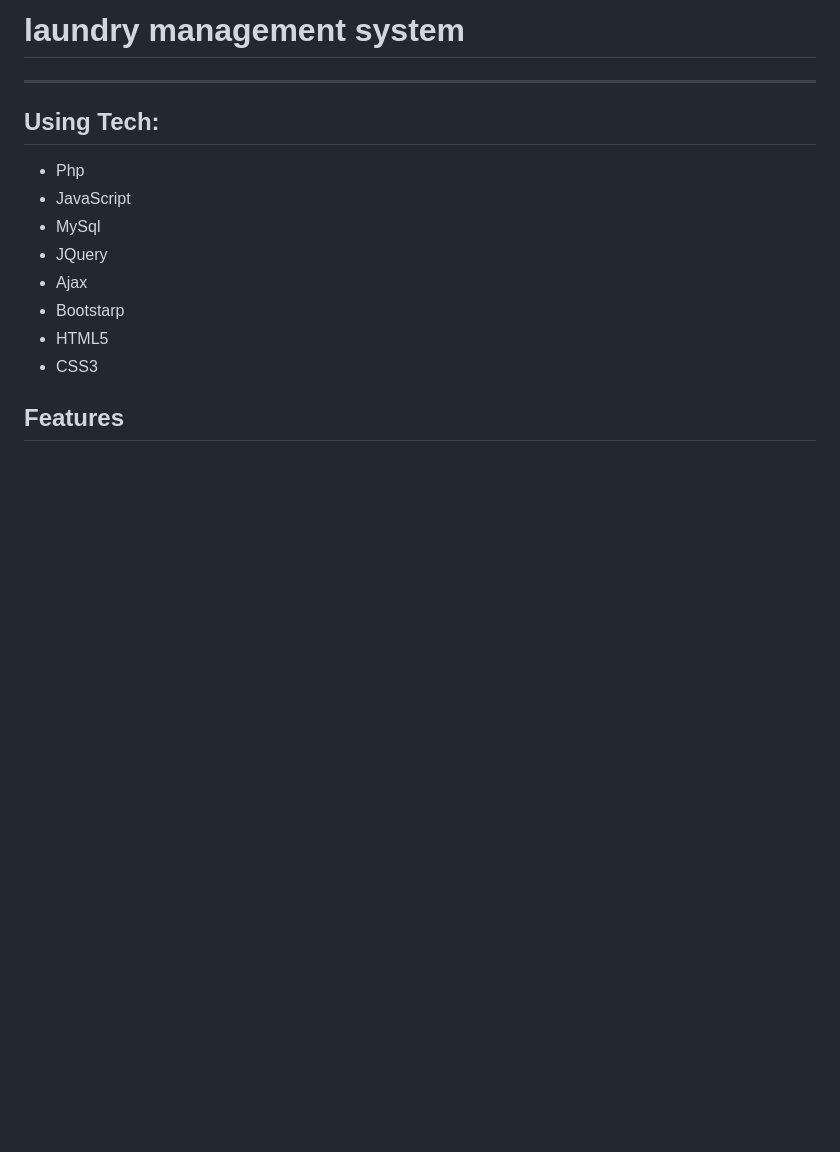
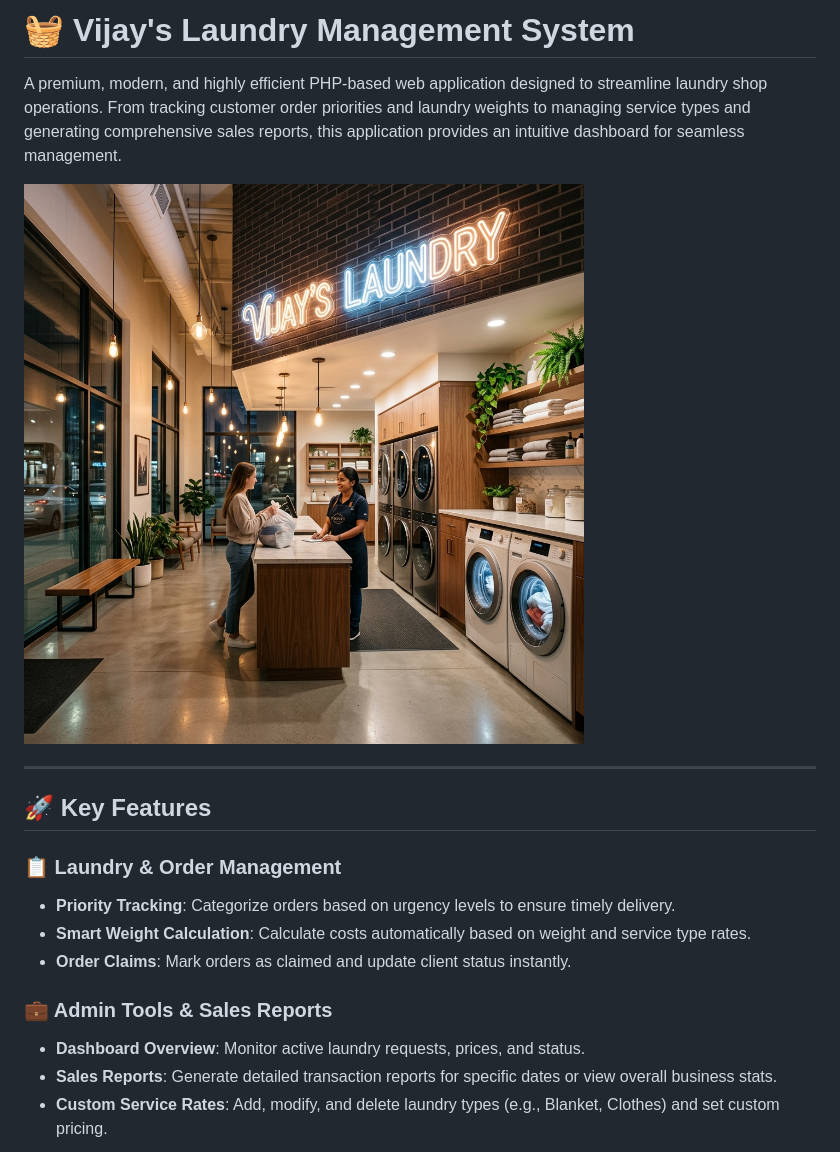
Before and after one commit to vijaymahes9080/laundry_php, a Markdown page: README.md, the part around the change printed below. GitHub-like rendering; pictures changed too: assets/images/laundry_hero_banner.png (added); blank space fills up the shorter version.

Commit message:
Create creative README.md and add premium 3D illustrations

```diff
--- a/README.md
+++ b/README.md
@@ -1,17 +1,20 @@
-# laundry management system
+# 🧺 Vijay's Laundry Management System
+
+A premium, modern, and highly efficient PHP-based web application designed to streamline laundry shop operations. From tracking customer order priorities and laundry weights to managing service types and generating comprehensive sales reports, this application provides an intuitive dashboard for seamless management.
+
+![Hero Banner](assets/images/laundry_hero_banner.png)
 
 ---
-## Using Tech:
 
-* Php
-* JavaScript
-* MySql
-* JQuery
-* Ajax
-* Bootstarp
-* HTML5
-* CSS3
+## 🚀 Key Features
 
+### 📋 Laundry & Order Management
+* **Priority Tracking**: Categorize orders based on urgency levels to ensure timely delivery.
+* **Smart Weight Calculation**: Calculate costs automatically based on weight and service type rates.
+* **Order Claims**: Mark orders as claimed and update client status instantly.
 
-## Features
+### 💼 Admin Tools & Sales Reports
+* **Dashboard Overview**: Monitor active laundry requests, prices, and status.
+* **Sales Reports**: Generate detailed transaction reports for specific dates or view overall business stats.
+* **Custom Service Rates**: Add, modify, and delete laundry types (e.g., Blanket, Clothes) and set custom pricing.
 
```
Also changed, not shown: other parts of README.md (+74 -4 lines), assets/images/laundry_dashboard_illustration.png (added), assets/images/laundry_services_illustration.png (added).
